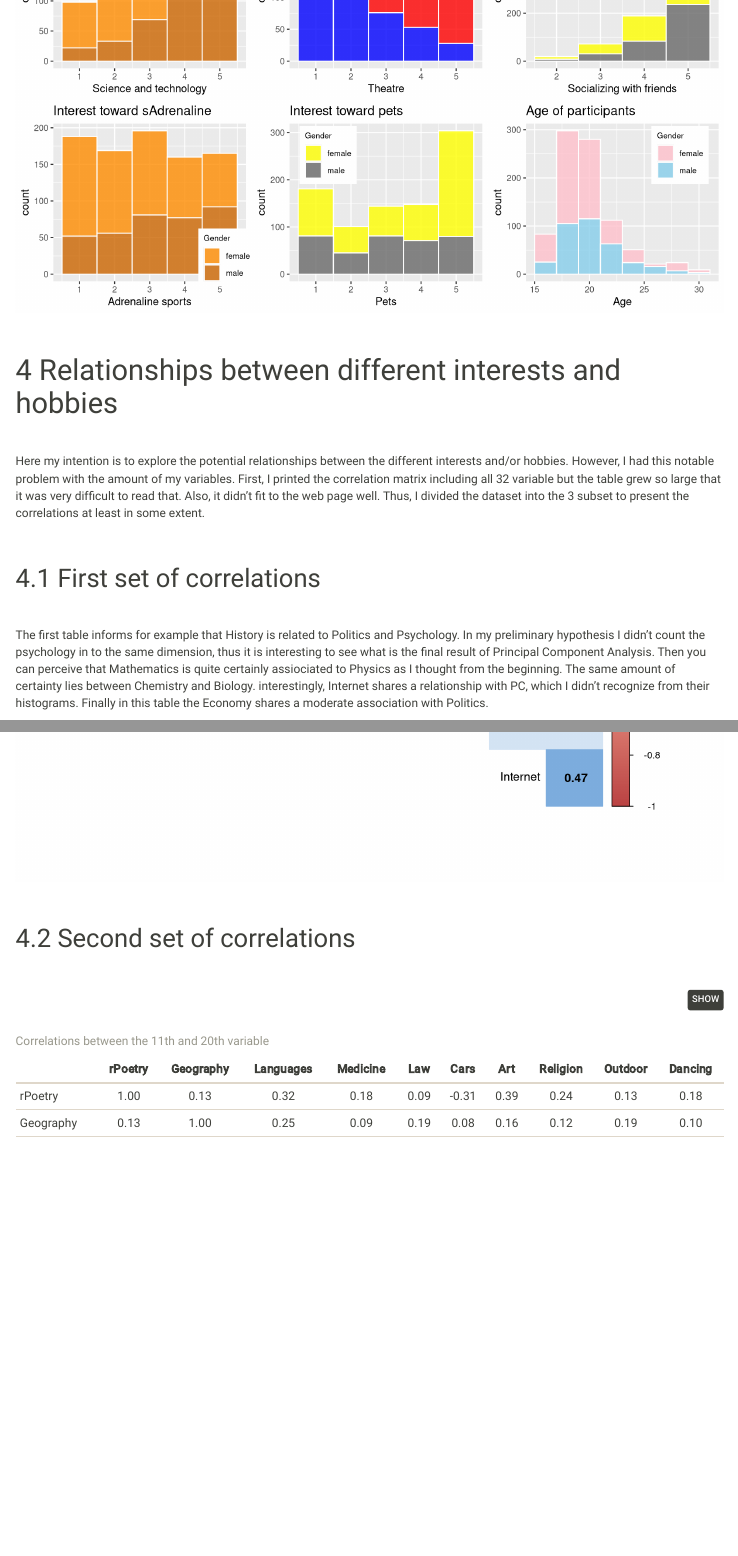
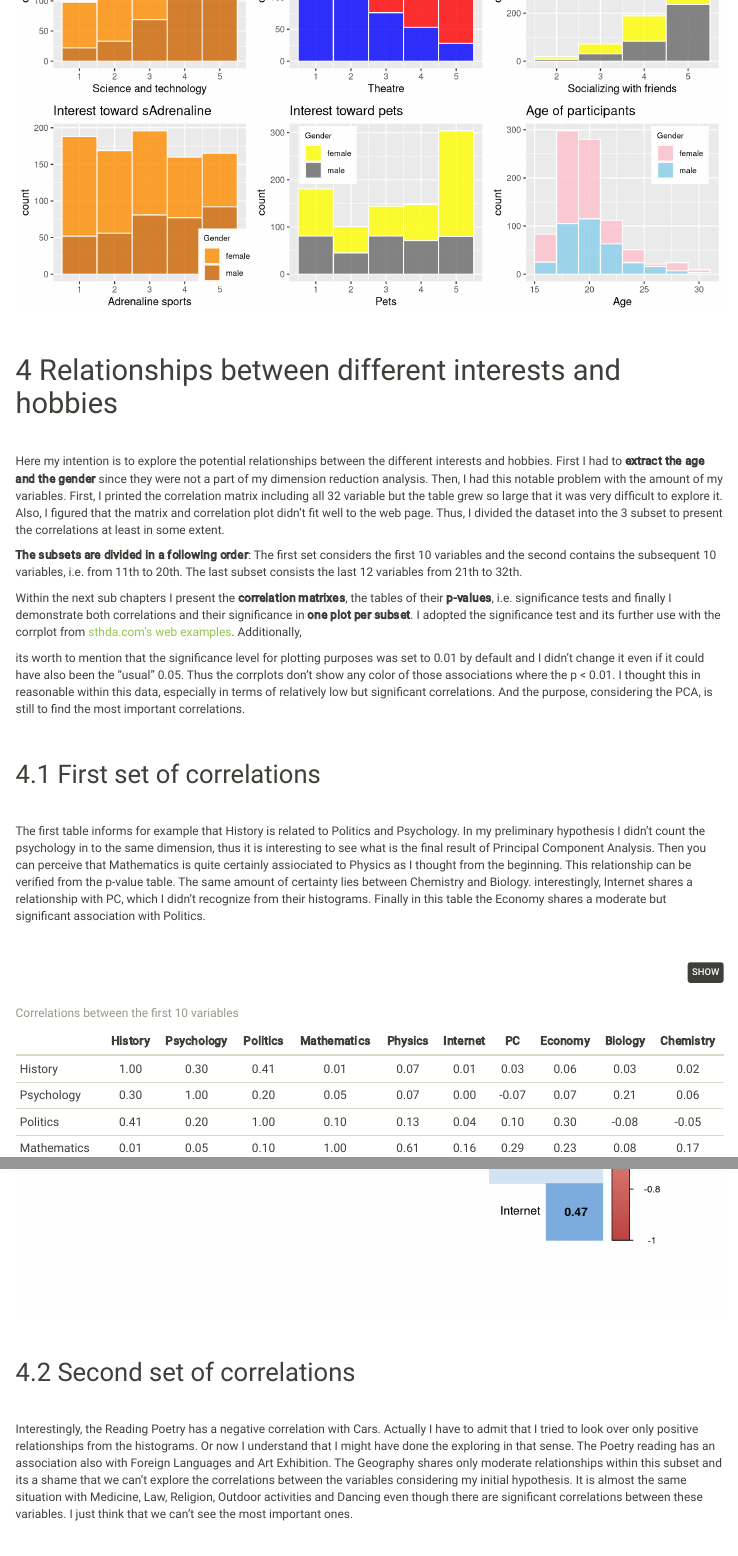
Before and after one commit to 8475394/IODS-final, an R Markdown document (index.Rmd): the page in a window 1100 px wide, from 9520 px down, and a second part further down, joined at a grey line. Rendered offline with R 4.5, knitr and Pandoc, with nearby package versions; menus at the side of the page are left out.

Commit message:
Interpreting the correlations

```diff
--- a/index.Rmd
+++ b/index.Rmd
@@ -397,7 +397,14 @@ grid.arrange(h28, h29, h30, h31, h32, h33, ncol = 3, nrow =2)
 
 &nbsp;
 
-Here my intention is to explore the potential relationships between the different interests and/or hobbies. However, I had this notable problem with the amount of my variables. First, I printed the correlation matrix including all 32 variable but the table grew so large that it was very difficult to read that. Also, it didn't fit to the web page well. Thus, I divided the dataset into the 3 subset to present the correlations at least in some extent.
+Here my intention is to explore the potential relationships between the different interests and hobbies. First I had to **extract the age and the gender** since they were not a part of my dimension reduction analysis. Then, I had this notable problem with the amount of my variables. First, I printed the correlation matrix including all 32 variable but the table grew so large that it was very difficult to explore it. Also, I figured that the matrix and correlation plot didn't fit well to the web page. Thus, I divided the dataset into the 3 subset to present the correlations at least in some extent.
+
+**The subsets are divided in a following order**: The first set considers the first 10 variables and the second contains the subsequent 10 variables, i.e. from 11th to 20th. The last subset consists the last 12 variables from 21th to 32th.
+
+Within the next sub chapters I present the **correlation matrixes**, the tables of their **p-values**, i.e. significance tests and finally I demonstrate both correlations and their significance in **one plot per subset**. I adopted the significance test and its further use with the corrplot from [sthda.com's web examples](http://www.sthda.com/english/wiki/visualize-correlation-matrix-using-correlogram). Additionally,
+
+its worth to mention that the significance level for plotting purposes was set to 0.01 by default and I didn't change it even if it could have also been the "usual" 0.05. Thus the corrplots don't show any color of those associations where the p < 0.01. I thought this in reasonable within this data, especially in terms of relatively low but significant correlations. And the purpose, considering the PCA, is still to find the most important correlations.
+
 
 &nbsp;
 
@@ -405,7 +412,9 @@ Here my intention is to explore the potential relationships between the differen
 
 &nbsp;
 
-The first table informs for example that History is related to Politics and Psychology. In my preliminary hypothesis I didn't count the psychology in to the same dimension, thus it is interesting to see what is the final result of Principal Component Analysis. Then you can perceive that Mathematics is quite certainly assiociated to Physics as I thought from the beginning. The same amount of certainty lies between Chemistry and Biology. interestingly, Internet shares a relationship with PC, which I didn't recognize from their histograms. Finally in this table the Economy shares a moderate association with Politics.
+The first table informs for example that History is related to Politics and Psychology. In my preliminary hypothesis I didn't count the psychology in to the same dimension, thus it is interesting to see what is the final result of Principal Component Analysis. Then you can perceive that Mathematics is quite certainly assiociated to Physics as I thought from the beginning. This relationship can be verified from the p-value table. The same amount of certainty lies between Chemistry and Biology. interestingly, Internet shares a relationship with PC, which I didn't recognize from their histograms. Finally in this table the Economy shares a moderate but significant association with Politics.
+
+
 
 &nbsp;
 
@@ -465,3 +474,4 @@ corrplot(cor_matrix1, method = "color", col=col(200),
 
 &nbsp;
 
+Interestingly, the Reading Poetry has a negative correlation with Cars. Actually I have to admit that I tried to look over only positive relationships from the histograms. Or now I understand that I might have done the exploring in that sense. The Poetry reading has an association also with Foreign Languages and Art Exhibition. The Geography shares only moderate relationships within this subset and its a shame that we can't explore the correlations between the variables considering my initial hypothesis. It is almost the same situation with Medicine, Law, Religion, Outdoor activities and Dancing even though there are significant correlations between these variables. I just think that we can't see the most important ones.
```
Also changed, not shown: index.html, index.Rmd (9 more changed lines).
